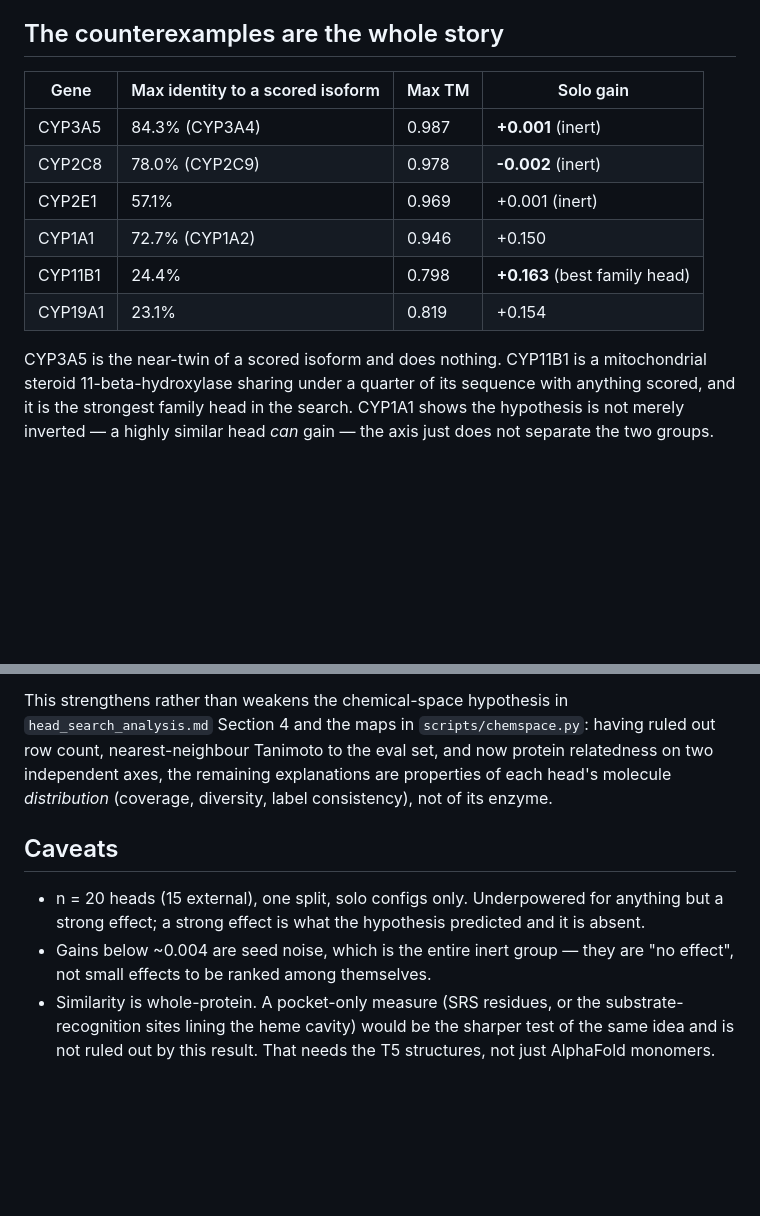
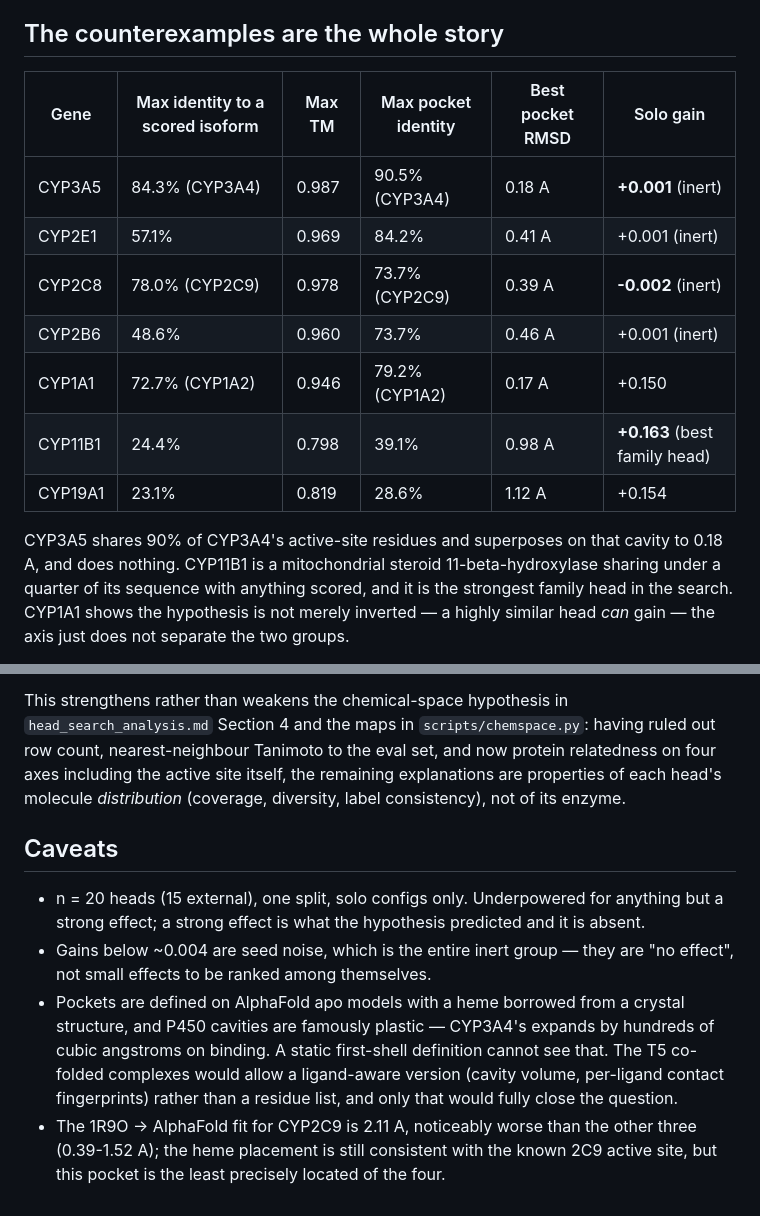
Before and after one commit to buaiml/openadmet-cyp, a Markdown page: reports/protein_similarity_analysis.md, 2 parts joined by grey strips. GitHub-like rendering; blank space fills up the shorter version.

```diff
--- a/reports/protein_similarity_analysis.md
+++ b/reports/protein_similarity_analysis.md
@@ -54,16 +101,18 @@ is weaker evidence than the flat trend on sequence.
 
 ## The counterexamples are the whole story
 
-| Gene | Max identity to a scored isoform | Max TM | Solo gain |
-|---|---|---|---|
-| CYP3A5 | 84.3% (CYP3A4) | 0.987 | **+0.001** (inert) |
-| CYP2C8 | 78.0% (CYP2C9) | 0.978 | **-0.002** (inert) |
-| CYP2E1 | 57.1% | 0.969 | +0.001 (inert) |
-| CYP1A1 | 72.7% (CYP1A2) | 0.946 | +0.150 |
-| CYP11B1 | 24.4% | 0.798 | **+0.163** (best family head) |
-| CYP19A1 | 23.1% | 0.819 | +0.154 |
+| Gene | Max identity to a scored isoform | Max TM | Max pocket identity | Best pocket RMSD | Solo gain |
+|---|---|---|---|---|---|
+| CYP3A5 | 84.3% (CYP3A4) | 0.987 | 90.5% (CYP3A4) | 0.18 A | **+0.001** (inert) |
+| CYP2E1 | 57.1% | 0.969 | 84.2% | 0.41 A | +0.001 (inert) |
+| CYP2C8 | 78.0% (CYP2C9) | 0.978 | 73.7% (CYP2C9) | 0.39 A | **-0.002** (inert) |
+| CYP2B6 | 48.6% | 0.960 | 73.7% | 0.46 A | +0.001 (inert) |
+| CYP1A1 | 72.7% (CYP1A2) | 0.946 | 79.2% (CYP1A2) | 0.17 A | +0.150 |
+| CYP11B1 | 24.4% | 0.798 | 39.1% | 0.98 A | **+0.163** (best family head) |
+| CYP19A1 | 23.1% | 0.819 | 28.6% | 1.12 A | +0.154 |
 
-CYP3A5 is the near-twin of a scored isoform and does nothing. CYP11B1 is a
+CYP3A5 shares 90% of CYP3A4's active-site residues and superposes on that
+cavity to 0.18 A, and does nothing. CYP11B1 is a
 mitochondrial steroid 11-beta-hydroxylase sharing under a quarter of its
 sequence with anything scored, and it is the strongest family head in the
 search. CYP1A1 shows the hypothesis is not merely inverted — a highly similar
@@ -89,7 +138,8 @@ set dominates homology of the protein.
 This strengthens rather than weakens the chemical-space hypothesis in
 `head_search_analysis.md` Section 4 and the maps in `scripts/chemspace.py`:
 having ruled out row count, nearest-neighbour Tanimoto to the eval set, and now
-protein relatedness on two independent axes, the remaining explanations are
+protein relatedness on four axes including the active site itself, the
+remaining explanations are
 properties of each head's molecule *distribution* (coverage, diversity,
 label consistency), not of its enzyme.
 
@@ -100,7 +150,13 @@ label consistency), not of its enzyme.
   predicted and it is absent.
 - Gains below ~0.004 are seed noise, which is the entire inert group — they are
   "no effect", not small effects to be ranked among themselves.
-- Similarity is whole-protein. A pocket-only measure (SRS residues, or the
-  substrate-recognition sites lining the heme cavity) would be the sharper
-  test of the same idea and is not ruled out by this result. That needs the T5
-  structures, not just AlphaFold monomers.
+- Pockets are defined on AlphaFold apo models with a heme borrowed from a
+  crystal structure, and P450 cavities are famously plastic — CYP3A4's expands
+  by hundreds of cubic angstroms on binding. A static first-shell definition
+  cannot see that. The T5 co-folded complexes would allow a ligand-aware
+  version (cavity volume, per-ligand contact fingerprints) rather than a
+  residue list, and only that would fully close the question.
+- The 1R9O -> AlphaFold fit for CYP2C9 is 2.11 A, noticeably worse than the
+  other three (0.39-1.52 A); the heme placement is still consistent with the
+  known 2C9 active site, but this pocket is the least precisely located of the
+  four.
```
Also changed, not shown: other parts of reports/protein_similarity_analysis.md (+66 -19 lines), reports/head_search_analysis.md (+8 -6 lines), reports/similarity_vs_gain_pocket_sequence.png (added), reports/similarity_vs_gain_pocket_shape.png (added), 1 other file.
